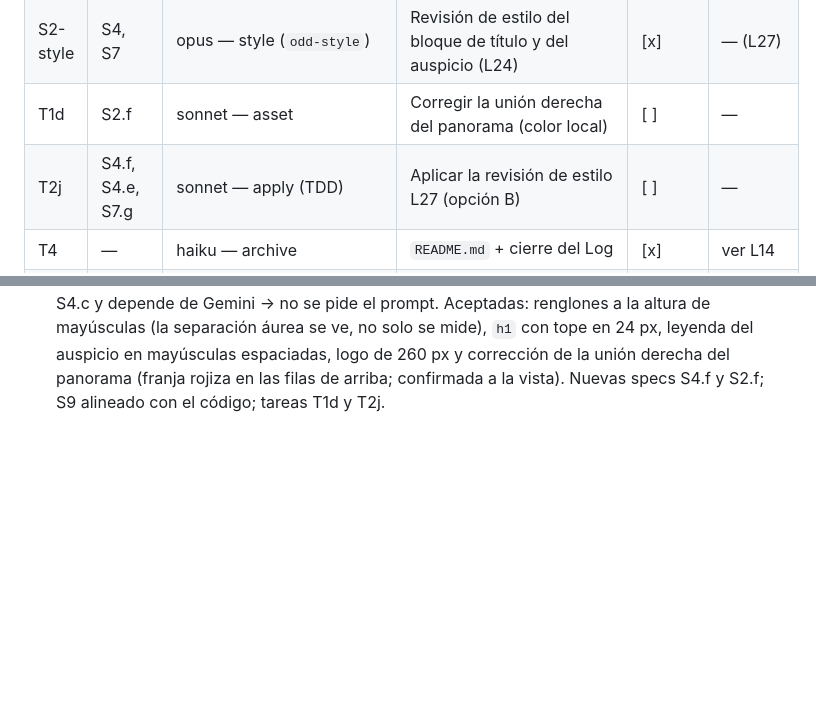
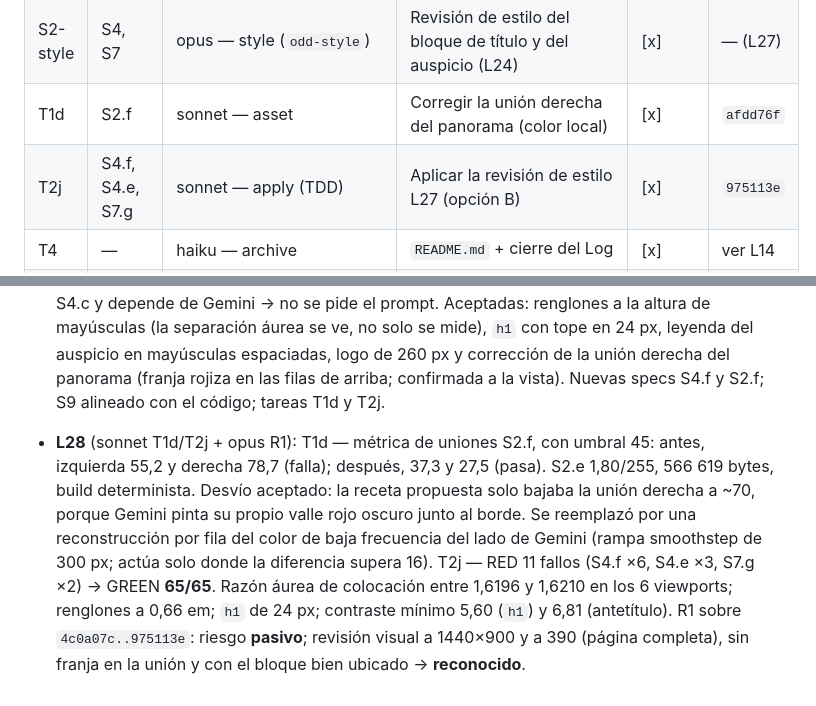
Before and after one commit to arivillani/rljmdp, a Markdown page: odd/tasks/landing-pueyrredon.md, 2 parts joined by grey strips. Drawn GitHub-style; blank space fills up the shorter version.

Commit message:
docs(odd): record T1d/T2j evidence and RDD acknowledgement (L28)
Co-Authored-By: Claude Opus 5.5 <noreply@anthropic.com>
Claude-Session: https://claude.ai/code/session_014GVJ2SRgQawxeLtUmD8ruJ

```diff
--- a/odd/tasks/landing-pueyrredon.md
+++ b/odd/tasks/landing-pueyrredon.md
@@ -183,8 +183,8 @@ Criterios:
 | T1c | S7.g | haiku — asset | Isologotipo a PNG transparente en `--rosa-100`, recortado | [x] | `a69e1a3` |
 | T2i | S2.d, S4, S7, S8.d | sonnet — apply (TDD) | Antetítulo áureo + bloque de auspicio con el isologotipo enlazado (L25) | [x] | `ff94e34` |
 | S2-style | S4, S7 | opus — style (`odd-style`) | Revisión de estilo del bloque de título y del auspicio (L24) | [x] | — (L27) |
-| T1d | S2.f | sonnet — asset | Corregir la unión derecha del panorama (color local) | [ ] | — |
-| T2j | S4.f, S4.e, S7.g | sonnet — apply (TDD) | Aplicar la revisión de estilo L27 (opción B) | [ ] | — |
+| T1d | S2.f | sonnet — asset | Corregir la unión derecha del panorama (color local) | [x] | `afdd76f` |
+| T2j | S4.f, S4.e, S7.g | sonnet — apply (TDD) | Aplicar la revisión de estilo L27 (opción B) | [x] | `975113e` |
 | T4 | — | haiku — archive | `README.md` + cierre del Log | [x] | ver L14 |
 | R1 | — | opus — RDD | Evaluación de riesgo y revisión 4R a la profundidad que corresponda | [x] | L7, L8, L13 |
 
@@ -266,3 +266,4 @@ Criterios:
   > Sino que de fije también mover el Respetable Logia y el Juan Martin de Pueyrredón en proporciones aureas que queden estéticamente bien sin mover la imagen
 
   (opus) Revisión `odd-style` (opus) sobre `9c18400`, prototipada aparte con la suite en 59/59. Recomienda la **opción B** (no extender la imagen): margen superior : aire hasta la cabeza = 1 : φ, con el `top` siguiendo a la cabeza (aire mínimo de 8,8 → 24,1 px a 1366×650). La opción A (+10 %) achicaría el retrato un 9 % en escritorio y en móvil, obligaría a cambiar S2.a, S2.d y S4.c y depende de Gemini → no se pide el prompt. Aceptadas: renglones a la altura de mayúsculas (la separación áurea se ve, no solo se mide), `h1` con tope en 24 px, leyenda del auspicio en mayúsculas espaciadas, logo de 260 px y corrección de la unión derecha del panorama (franja rojiza en las filas de arriba; confirmada a la vista). Nuevas specs S4.f y S2.f; S9 alineado con el código; tareas T1d y T2j.
+- **L28** (sonnet T1d/T2j + opus R1): T1d — métrica de uniones S2.f, con umbral 45: antes, izquierda 55,2 y derecha 78,7 (falla); después, 37,3 y 27,5 (pasa). S2.e 1,80/255, 566 619 bytes, build determinista. Desvío aceptado: la receta propuesta solo bajaba la unión derecha a ~70, porque Gemini pinta su propio valle rojo oscuro junto al borde. Se reemplazó por una reconstrucción por fila del color de baja frecuencia del lado de Gemini (rampa smoothstep de 300 px; actúa solo donde la diferencia supera 16). T2j — RED 11 fallos (S4.f ×6, S4.e ×3, S7.g ×2) → GREEN **65/65**. Razón áurea de colocación entre 1,6196 y 1,6210 en los 6 viewports; renglones a 0,66 em; `h1` de 24 px; contraste mínimo 5,60 (`h1`) y 6,81 (antetítulo). R1 sobre `4c0a07c..975113e`: riesgo **pasivo**; revisión visual a 1440×900 y a 390 (página completa), sin franja en la unión y con el bloque bien ubicado → **reconocido**.
```
